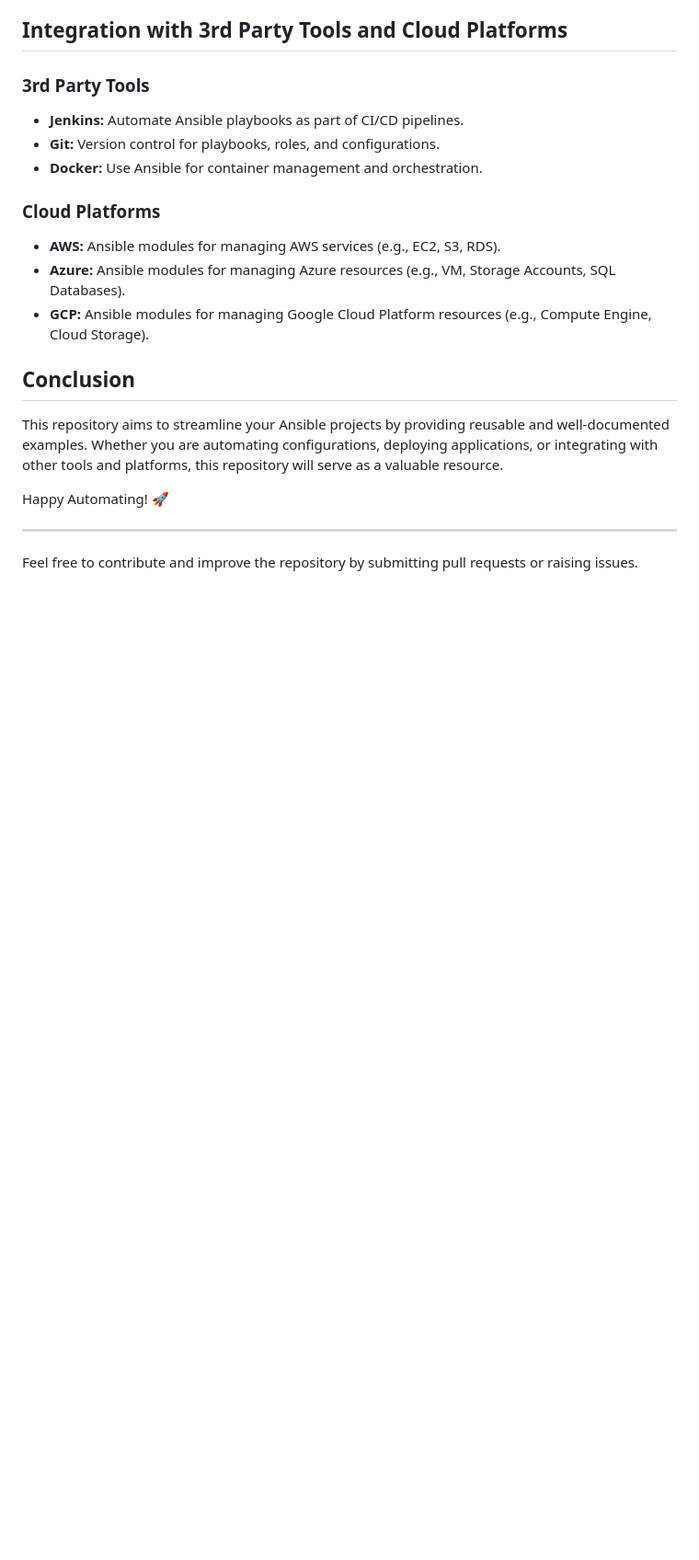
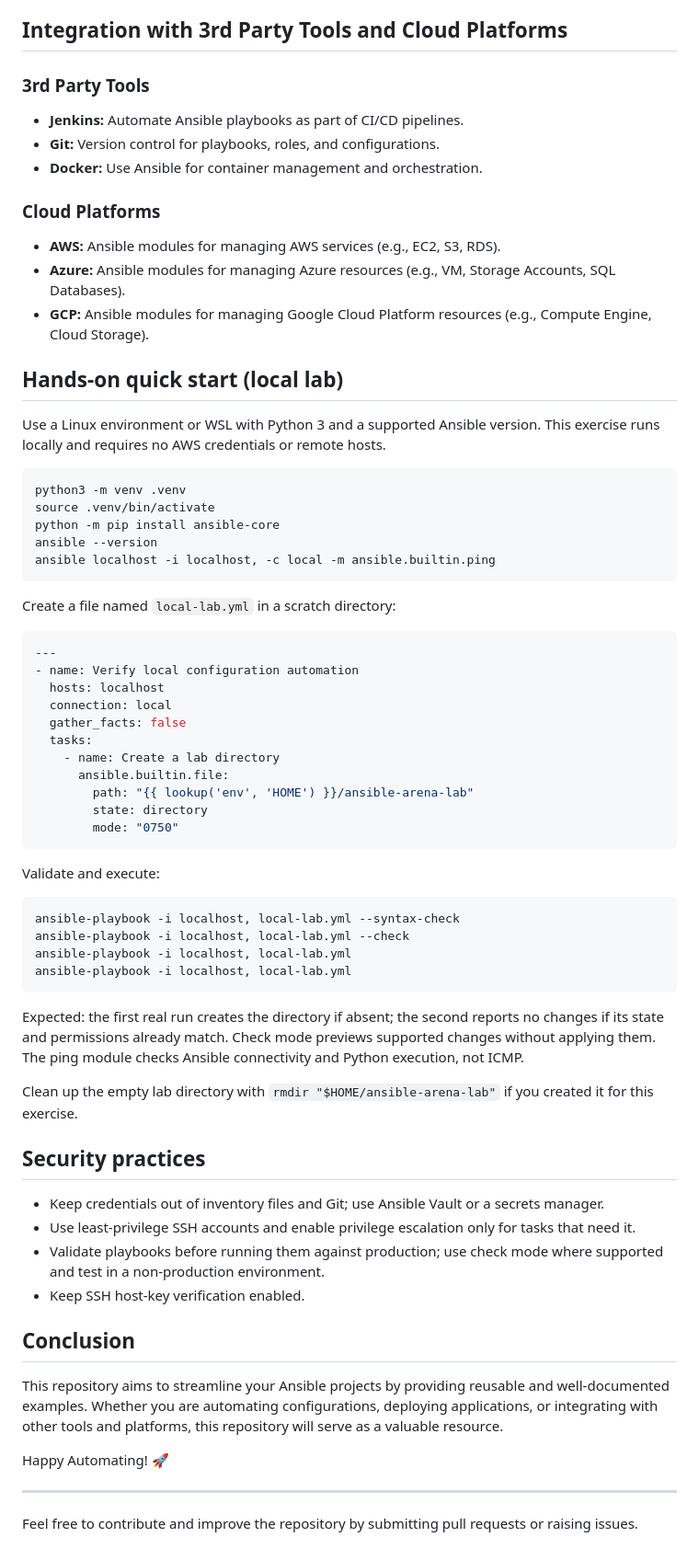
Before and after one commit to MeenalJy/Ansible_Arena, a Markdown page: README.md, the part around one of its changes. Shown at 92% size. Rendered like a GitHub page; blank space fills up the shorter version.

Commit message:
docs: add safe local Ansible lab and security guidance

````diff
--- a/README.md
+++ b/README.md
@@ -66,6 +66,54 @@ Ansible is an open-source automation tool used for configuration management, app
 - **Azure:** Ansible modules for managing Azure resources (e.g., VM, Storage Accounts, SQL Databases).
 - **GCP:** Ansible modules for managing Google Cloud Platform resources (e.g., Compute Engine, Cloud Storage).
 
+## Hands-on quick start (local lab)
+
+Use a Linux environment or WSL with Python 3 and a supported Ansible version. This exercise runs locally and requires no AWS credentials or remote hosts.
+
+```bash
+python3 -m venv .venv
+source .venv/bin/activate
+python -m pip install ansible-core
+ansible --version
+ansible localhost -i localhost, -c local -m ansible.builtin.ping
+```
+
+Create a file named `local-lab.yml` in a scratch directory:
+
+```yaml
+---
+- name: Verify local configuration automation
+  hosts: localhost
+  connection: local
+  gather_facts: false
+  tasks:
+    - name: Create a lab directory
+      ansible.builtin.file:
+        path: "{{ lookup('env', 'HOME') }}/ansible-arena-lab"
+        state: directory
+        mode: "0750"
+```
+
+Validate and execute:
+
+```bash
+ansible-playbook -i localhost, local-lab.yml --syntax-check
+ansible-playbook -i localhost, local-lab.yml --check
+ansible-playbook -i localhost, local-lab.yml
+ansible-playbook -i localhost, local-lab.yml
+```
+
+Expected: the first real run creates the directory if absent; the second reports no changes if its state and permissions already match. Check mode previews supported changes without applying them. The ping module checks Ansible connectivity and Python execution, not ICMP.
+
+Clean up the empty lab directory with `rmdir "$HOME/ansible-arena-lab"` if you created it for this exercise.
+
+## Security practices
+
+- Keep credentials out of inventory files and Git; use Ansible Vault or a secrets manager.
+- Use least-privilege SSH accounts and enable privilege escalation only for tasks that need it.
+- Validate playbooks before running them against production; use check mode where supported and test in a non-production environment.
+- Keep SSH host-key verification enabled.
+
 ## Conclusion
 
 This repository aims to streamline your Ansible projects by providing reusable and well-documented examples. Whether you are automating configurations, deploying applications, or integrating with other tools and platforms, this repository will serve as a valuable resource.
````
Also changed, not shown: other parts of README.md (+1 -1 lines).
